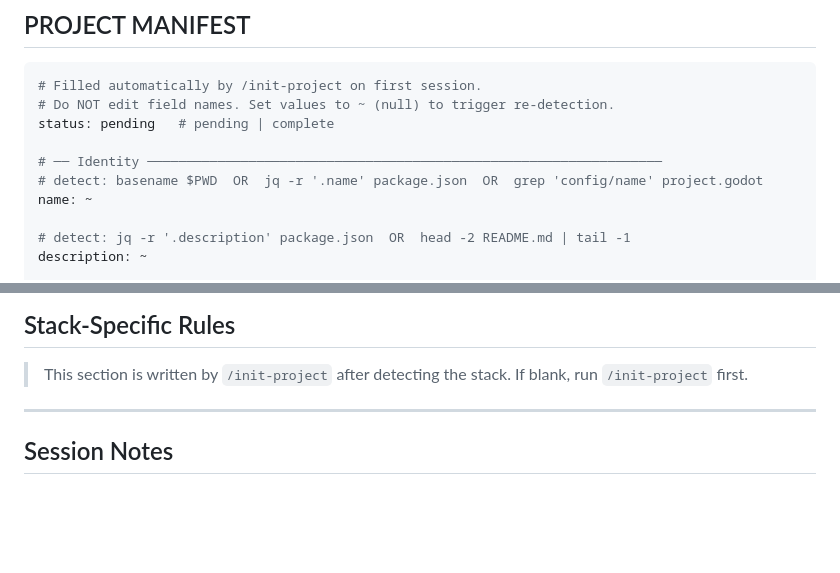
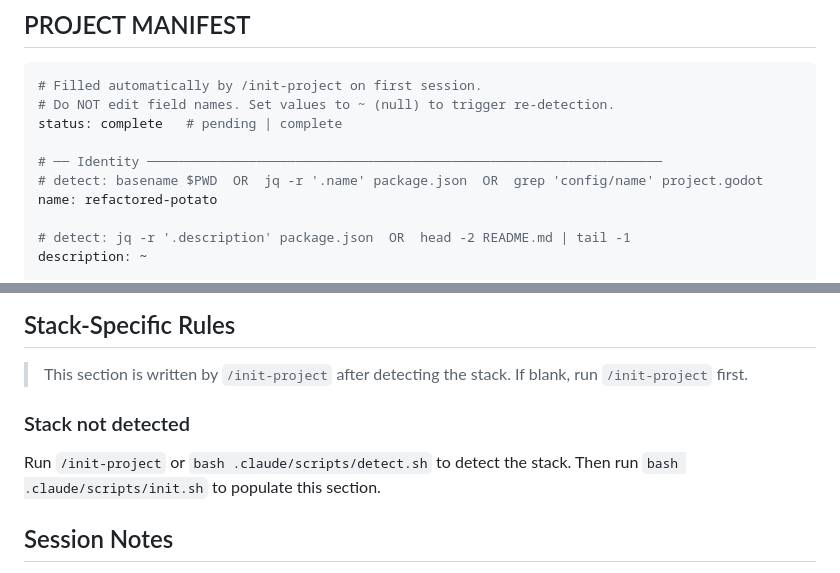
Before and after one commit to Haaanky/refactored-potato, a Markdown page: .claude/CLAUDE.md, 2 parts joined by grey strips. Drawn GitHub-style; blank space fills up the shorter version.

Commit message:
chore: initialize Claude Code project manifest
Ran /init-project — no source files detected yet (empty repo).
Manifest set to complete with name=refactored-potato; all stack fields
remain ~ pending user input on language, framework, and deploy platform.

https://claude.ai/code/session_01R9j9ufHVoFoJBPAmbJttcu

````diff
--- a/.claude/CLAUDE.md
+++ b/.claude/CLAUDE.md
@@ -11,11 +11,11 @@
 ```yaml
 # Filled automatically by /init-project on first session.
 # Do NOT edit field names. Set values to ~ (null) to trigger re-detection.
-status: pending   # pending | complete
+status: complete   # pending | complete
 
 # ── Identity ──────────────────────────────────────────────────────────────────
 # detect: basename $PWD  OR  jq -r '.name' package.json  OR  grep 'config/name' project.godot
-name: ~
+name: refactored-potato
 
 # detect: jq -r '.description' package.json  OR  head -2 README.md | tail -1
 description: ~
@@ -89,10 +89,10 @@ companion_reads: []
 > This section is written by `/init-project` after detecting the stack.
 > If blank, run `/init-project` first.
 
-<!-- STACK_RULES_PLACEHOLDER -->
+### Stack not detected
 
----
-
+Run `/init-project` or `bash .claude/scripts/detect.sh` to detect the stack.
+Then run `bash .claude/scripts/init.sh` to populate this section.
 ## Session Notes
 
 > Append discoveries here during a session so future sessions benefit.
````
